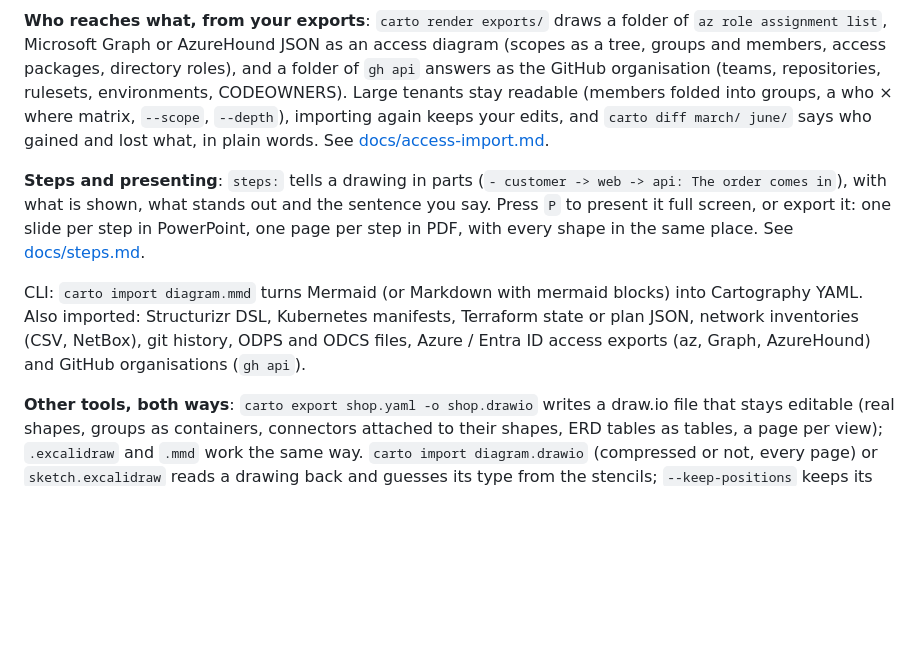
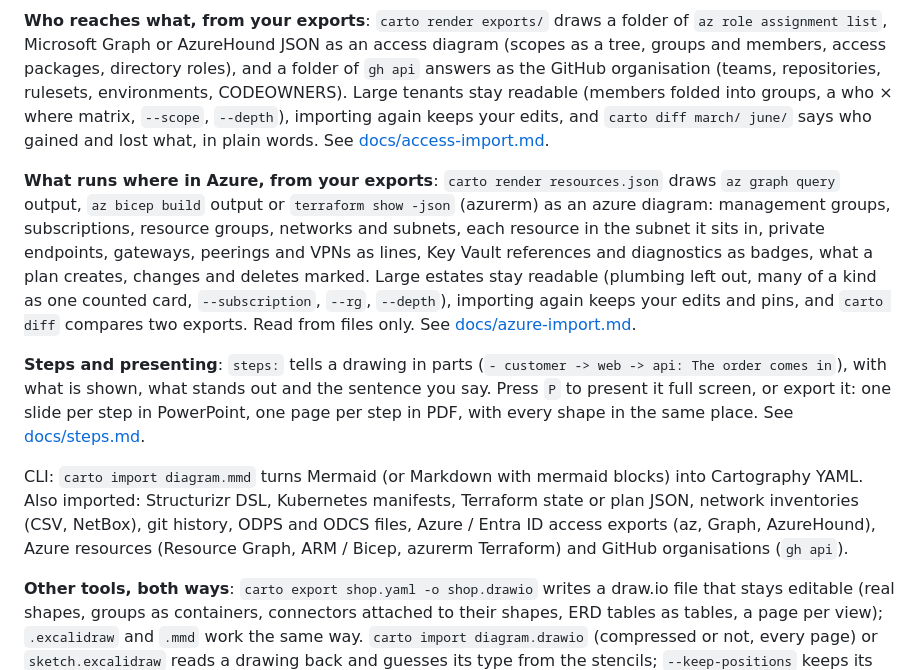
Before and after one commit to misja-pronk/linework, a Markdown page: README.md, the part around the change. Drawn GitHub-style; blank space fills up the shorter version.

Commit message:
Docs: importing Azure Resource Graph, Bicep and Terraform
Co-Authored-By: Claude Opus 5.5 <noreply@anthropic.com>
Claude-Session: https://claude.ai/code/session_01NyzyPhzV2RHZLQ3eD8NAEL

```diff
--- a/README.md
+++ b/README.md
@@ -40,9 +40,11 @@ Diagrams look better than the usual tools: lines that share a path are spaced ev
 
 **Who reaches what, from your exports**: `carto render exports/` draws a folder of `az role assignment list`, Microsoft Graph or AzureHound JSON as an access diagram (scopes as a tree, groups and members, access packages, directory roles), and a folder of `gh api` answers as the GitHub organisation (teams, repositories, rulesets, environments, CODEOWNERS). Large tenants stay readable (members folded into groups, a who × where matrix, `--scope`, `--depth`), importing again keeps your edits, and `carto diff march/ june/` says who gained and lost what, in plain words. See [docs/access-import.md](docs/access-import.md).
 
+**What runs where in Azure, from your exports**: `carto render resources.json` draws `az graph query` output, `az bicep build` output or `terraform show -json` (azurerm) as an azure diagram: management groups, subscriptions, resource groups, networks and subnets, each resource in the subnet it sits in, private endpoints, gateways, peerings and VPNs as lines, Key Vault references and diagnostics as badges, what a plan creates, changes and deletes marked. Large estates stay readable (plumbing left out, many of a kind as one counted card, `--subscription`, `--rg`, `--depth`), importing again keeps your edits and pins, and `carto diff` compares two exports. Read from files only. See [docs/azure-import.md](docs/azure-import.md).
+
 **Steps and presenting**: `steps:` tells a drawing in parts (`- customer -> web -> api: The order comes in`), with what is shown, what stands out and the sentence you say. Press `P` to present it full screen, or export it: one slide per step in PowerPoint, one page per step in PDF, with every shape in the same place. See [docs/steps.md](docs/steps.md).
 
-CLI: `carto import diagram.mmd` turns Mermaid (or Markdown with mermaid blocks) into Cartography YAML. Also imported: Structurizr DSL, Kubernetes manifests, Terraform state or plan JSON, network inventories (CSV, NetBox), git history, ODPS and ODCS files, Azure / Entra ID access exports (az, Graph, AzureHound) and GitHub organisations (`gh api`).
+CLI: `carto import diagram.mmd` turns Mermaid (or Markdown with mermaid blocks) into Cartography YAML. Also imported: Structurizr DSL, Kubernetes manifests, Terraform state or plan JSON, network inventories (CSV, NetBox), git history, ODPS and ODCS files, Azure / Entra ID access exports (az, Graph, AzureHound), Azure resources (Resource Graph, ARM / Bicep, azurerm Terraform) and GitHub organisations (`gh api`).
 
 **Other tools, both ways**: `carto export shop.yaml -o shop.drawio` writes a draw.io file that stays editable (real shapes, groups as containers, connectors attached to their shapes, ERD tables as tables, a page per view); `.excalidraw` and `.mmd` work the same way. `carto import diagram.drawio` (compressed or not, every page) or `sketch.excalidraw` reads a drawing back and guesses its type from the stencils; `--keep-positions` keeps its layout as pins. `carto render --svg-safe [--outline-text]` writes an SVG that PowerPoint, Word and Keynote take whole. What each format keeps and loses: [docs/interop.md](docs/interop.md).
 
```
Also changed, not shown: docs/azure-import.md (added, +109 -0 lines), docs/azure-import/plan.png (added), docs/azure-import/shop-spoke.png (added).
